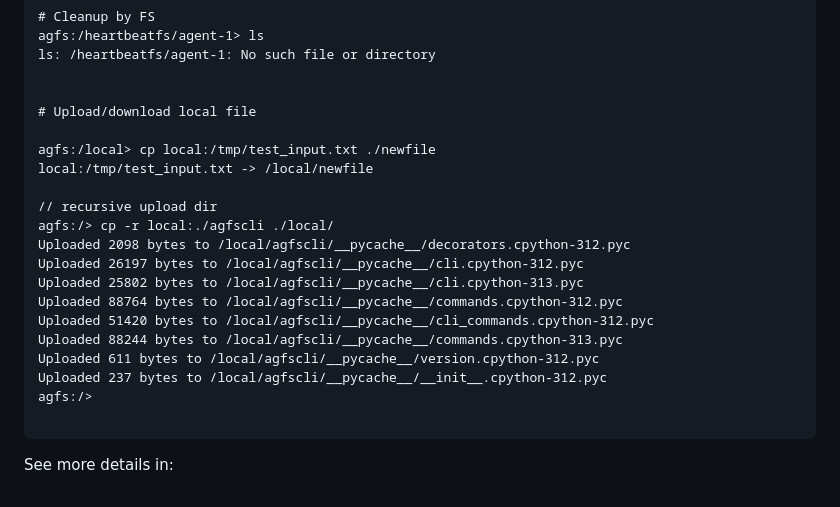
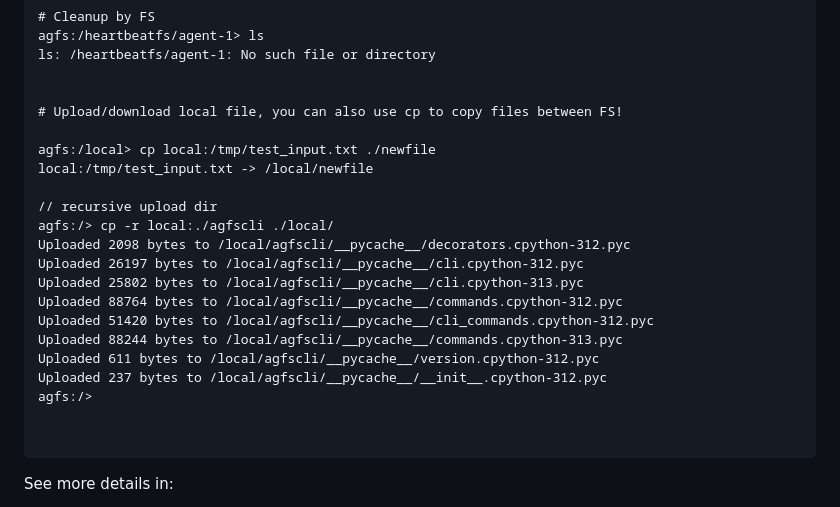
Before and after one commit to akushonkamen/agfs, a Markdown page: README.md, the part around the change. Drawn GitHub-style.

Commit message:
Update README.md with project details and commands

````diff
--- a/README.md
+++ b/README.md
@@ -123,7 +123,7 @@ agfs:/heartbeatfs/agent-1> ls
 ls: /heartbeatfs/agent-1: No such file or directory
 
 
-# Upload/download local file
+# Upload/download local file, you can also use cp to copy files between FS!
 
 agfs:/local> cp local:/tmp/test_input.txt ./newfile
 local:/tmp/test_input.txt -> /local/newfile
@@ -140,6 +140,7 @@ Uploaded 611 bytes to /local/agfscli/__pycache__/version.cpython-312.pyc
 Uploaded 237 bytes to /local/agfscli/__pycache__/__init__.cpython-312.pyc
 agfs:/>
 
+
 ```
 
 
````
